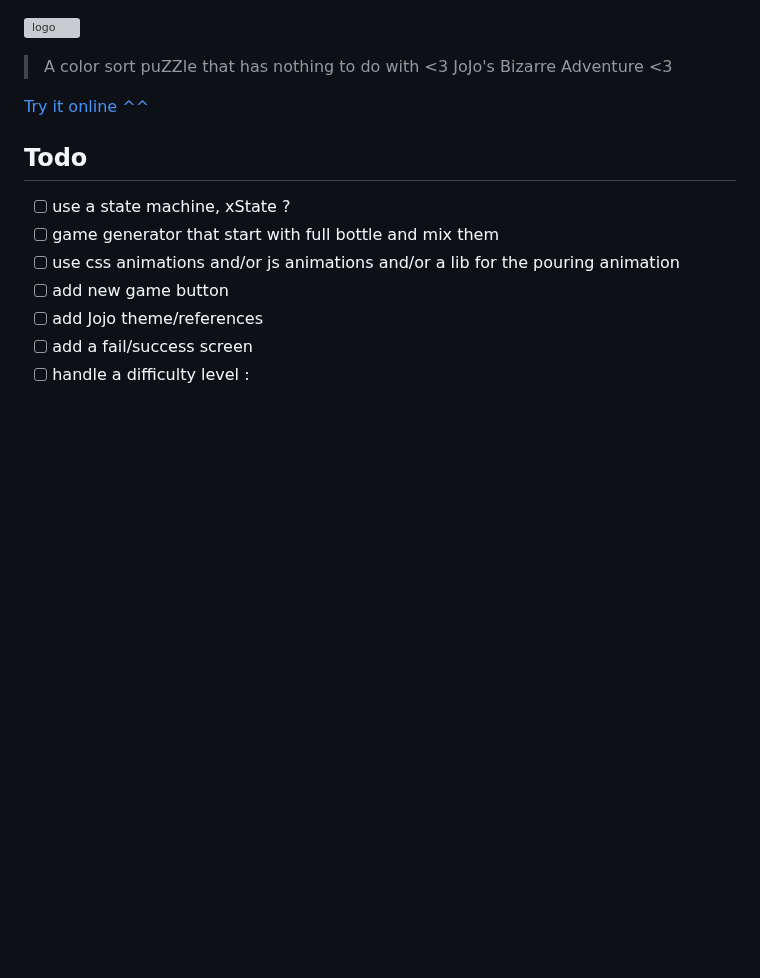
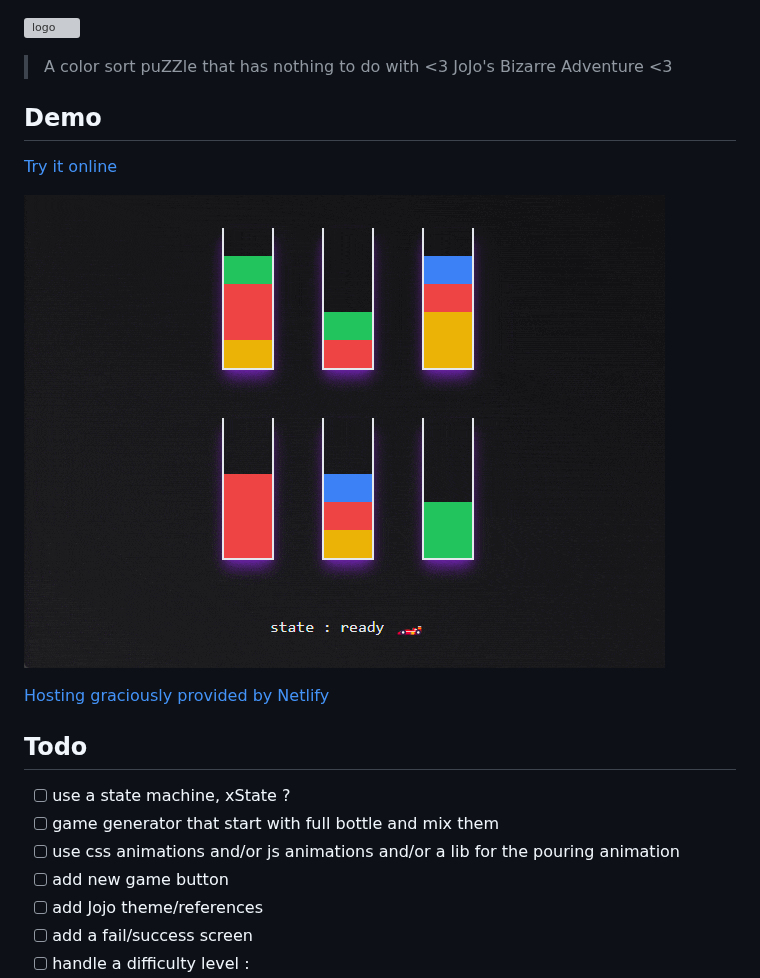
Before and after one commit to Shuunen/jozzo, a Markdown page: README.md, the part around one of its changes. Drawn GitHub-style; pictures changed too: docs/demo.gif (added); blank space fills up the shorter version; grey boxes are pictures that could not be loaded.

Commit message:
add demo gif

```diff
--- a/README.md
+++ b/README.md
@@ -11,7 +8,13 @@
 
 > A color sort puZZle that has nothing to do with &lt;3 JoJo's Bizarre Adventure &lt;3
 
-[Try it online ^^](https://jozzo.netlify.app)
+## Demo
+
+[Try it online](https://jozzo.netlify.app)
+
+![demo](docs/demo.gif)
+
+[Hosting graciously provided by Netlify](https://www.netlify.com)
 
 ## Todo
 
```
Also changed, not shown: other parts of README.md (+1 -4 lines), 2 other files.
